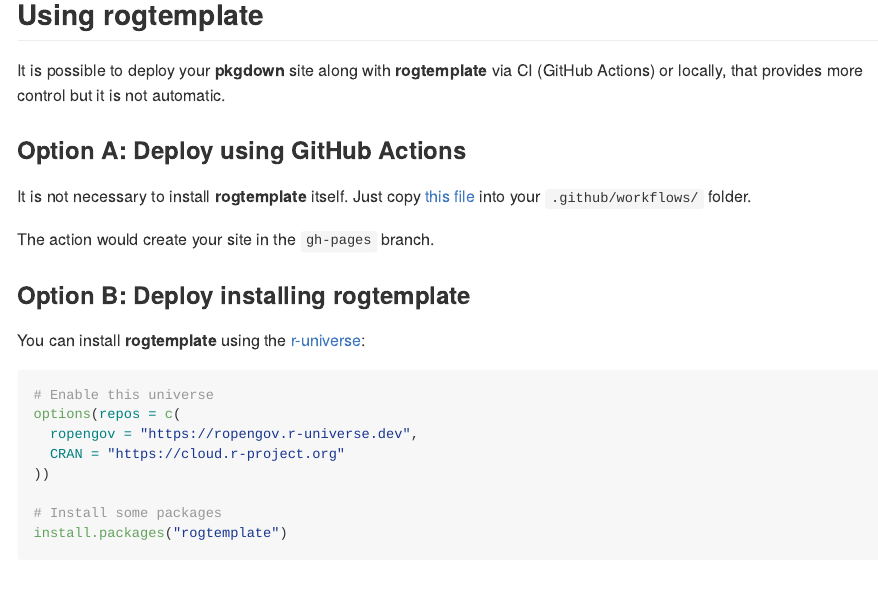
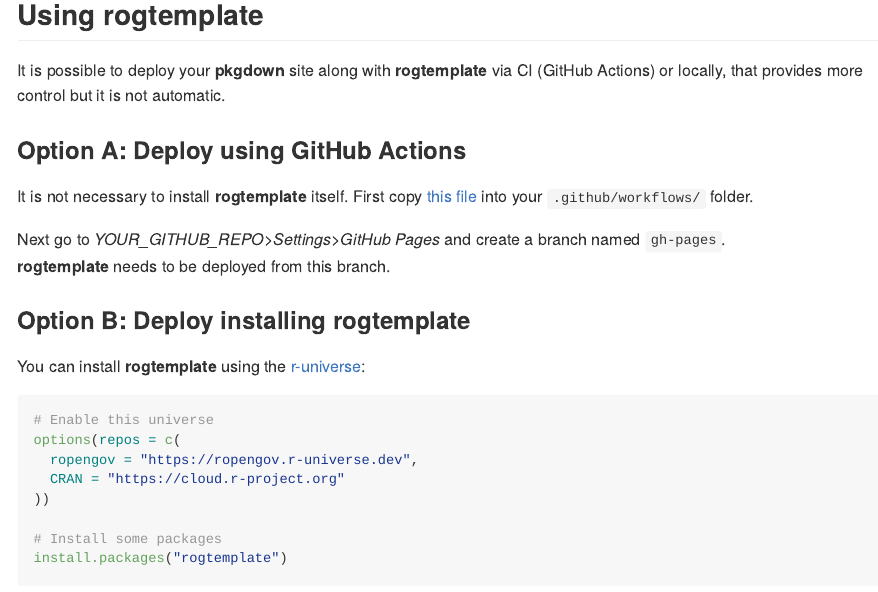
Before and after one commit to rOpenGov/rogtemplate, an R Markdown document (README.Rmd): the page in a window 1100 px wide, from 200 px down. Rendered offline with R 4.5, knitr and Pandoc, with nearby package versions; badge pictures from the web are left out.

Commit message:
Updated README.Rmd

```diff
--- a/README.Rmd
+++ b/README.Rmd
@@ -39,11 +39,12 @@
 
 ### Option A: Deploy using GitHub Actions
 
-It is not necessary to install **rogtemplate** itself. Just copy
-[this file](https://github.com/rOpenGov/rogtemplate/blob/main/inst/yaml/rogtemplate-gh-pages.yaml)
+It is not necessary to install **rogtemplate** itself. First copy [this
+file](https://github.com/rOpenGov/rogtemplate/blob/main/inst/yaml/rogtemplate-gh-pages.yaml)
 into your `.github/workflows/` folder.
 
-The action would create your site in the `gh-pages` branch.
+Next go to *YOUR_GITHUB_REPO>Settings>GitHub Pages* and create a branch named `gh-pages`.
+**rogtemplate** needs to be deployed from this branch.
 
 ### Option B: Deploy installing rogtemplate
 
```
